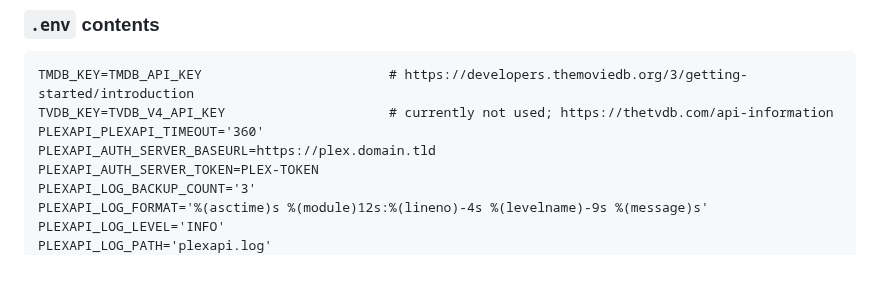
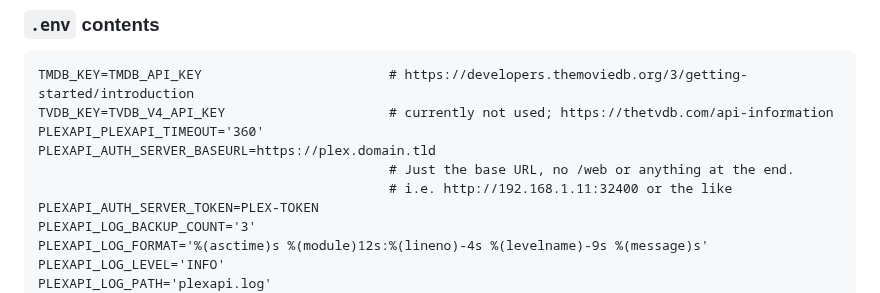
Before and after one commit to chazlarson/Media-Scripts, a Markdown page: Plex/README.md, the part around the change. GitHub-like rendering; blank space fills up the shorter version.

```diff
--- a/Plex/README.md
+++ b/Plex/README.md
@@ -22,6 +22,8 @@ TMDB_KEY=TMDB_API_KEY                        # https://developers.themoviedb.org
 TVDB_KEY=TVDB_V4_API_KEY                     # currently not used; https://thetvdb.com/api-information
 PLEXAPI_PLEXAPI_TIMEOUT='360'
 PLEXAPI_AUTH_SERVER_BASEURL=https://plex.domain.tld
+                                             # Just the base URL, no /web or anything at the end.
+                                             # i.e. http://192.168.1.11:32400 or the like
 PLEXAPI_AUTH_SERVER_TOKEN=PLEX-TOKEN
 PLEXAPI_LOG_BACKUP_COUNT='3'
 PLEXAPI_LOG_FORMAT='%(asctime)s %(module)12s:%(lineno)-4s %(levelname)-9s %(message)s'
```
